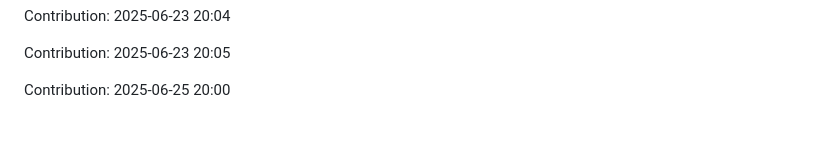
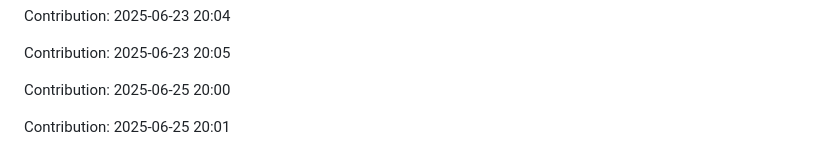
Before and after one commit to Shreyansh-77/AI-Agents, a Markdown page: README.md, the part around the change. Drawn GitHub-style; blank space fills up the shorter version.

Commit message:
"Contribution: 2025-06-25 20:01"

```diff
--- a/README.md
+++ b/README.md
@@ -695,3 +695,5 @@ Contribution: 2025-06-23 20:04
 Contribution: 2025-06-23 20:05
 
 Contribution: 2025-06-25 20:00
+
+Contribution: 2025-06-25 20:01
```
